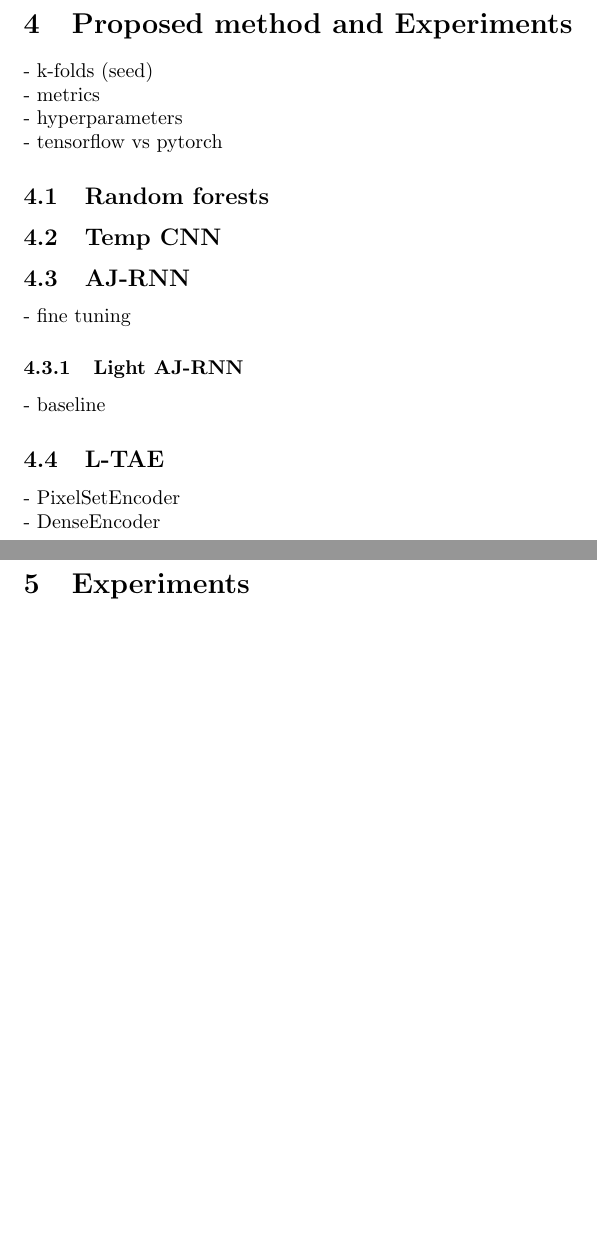
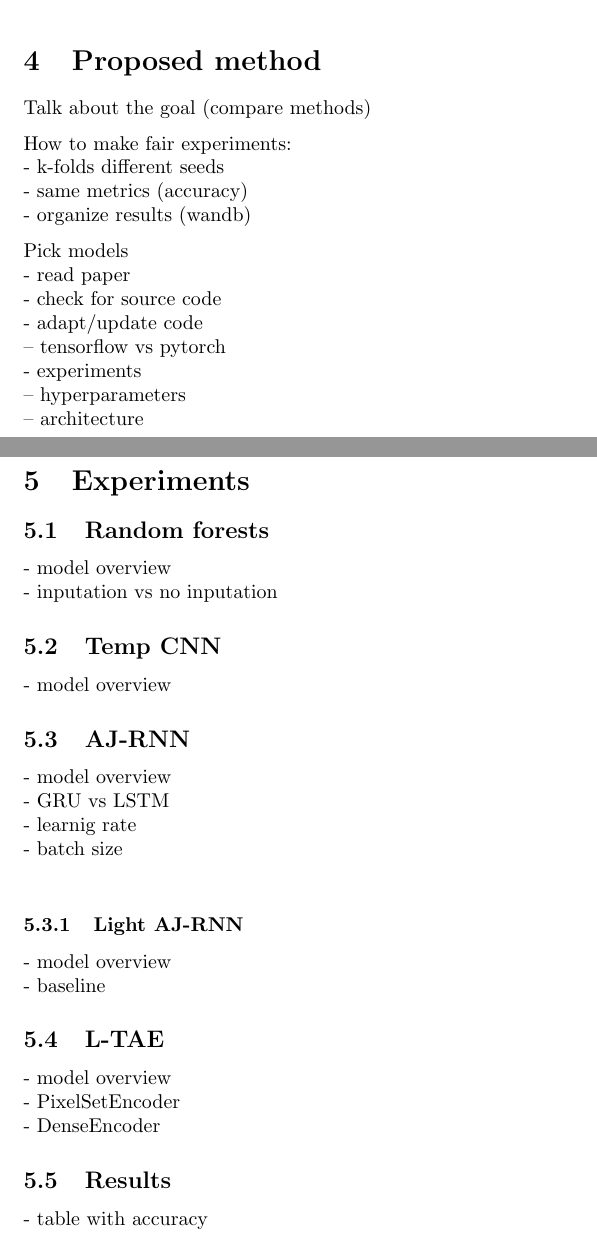
Before and after one commit to dnldsht/master-thesis, a LaTeX paper (main.tex, which reads contents/experiments.tex, contents/method.tex, contents/models.tex): two parts of pages 22 and 23 of 25, joined at a grey line, cut so that both start at the same text, the shorter picture padded with empty space. Compiled offline with pdfLaTeX.

Commit message:
wip: some plots

```diff
--- a/contents/experiments.tex
+++ b/contents/experiments.tex
@@ -1 +1,27 @@
 \section{Experiments}
+
+\subsection{Random forests}
+- model overview\\
+- inputation vs no inputation
+
+\subsection{Temp CNN}
+- model overview
+
+\subsection{AJ-RNN}
+- model overview\\
+- GRU vs LSTM\\
+- learnig rate\\
+- batch size\\
+
+\subsubsection{Light AJ-RNN}
+- model overview\\
+- baseline
+
+\subsection{L-TAE}
+- model overview\\
+- PixelSetEncoder\\
+- DenseEncoder
+
+\subsection{Results}
+
+- table with accuracy
--- /dev/null
+++ b/contents/method.tex
@@ -0,0 +1,16 @@
+\section{Proposed method}
+Talk about the goal (compare methods)
+
+How to make fair experiments:\\
+  - k-folds different seeds\\
+  - same metrics (accuracy)\\
+  - organize results (wandb)
+
+Pick models\\
+ - read paper\\
+ - check for source code\\
+ - adapt/update code\\
+ -- tensorflow vs pytorch\\
+ - experiments\\
+ -- hyperparameters\\
+ -- architecture\\
--- a/contents/models.tex
+++ /dev/null
@@ -1,16 +0,0 @@
-\section{Proposed method and Experiments  }
-- k-folds (seed)\\
-- metrics\\
-- hyperparameters\\
-- tensorflow vs pytorch
-
-
-\subsection{Random forests}
-\subsection{Temp CNN}
-\subsection{AJ-RNN}
-- fine tuning
-\subsubsection{Light AJ-RNN}
-- baseline
-\subsection{L-TAE}
-- PixelSetEncoder\\
-- DenseEncoder
--- a/main.tex
+++ b/main.tex
@@ -27,7 +28,7 @@
 \include{contents/introduction}
 \include{contents/background}
 \include{contents/dataset}
-\include{contents/models}
+\include{contents/method}
 \include{contents/experiments}
 \include{contents/conclusion}
 
```
Also changed, not shown: contents/conclusion.tex (+2 -0 lines), main.tex (1 more changed lines).
